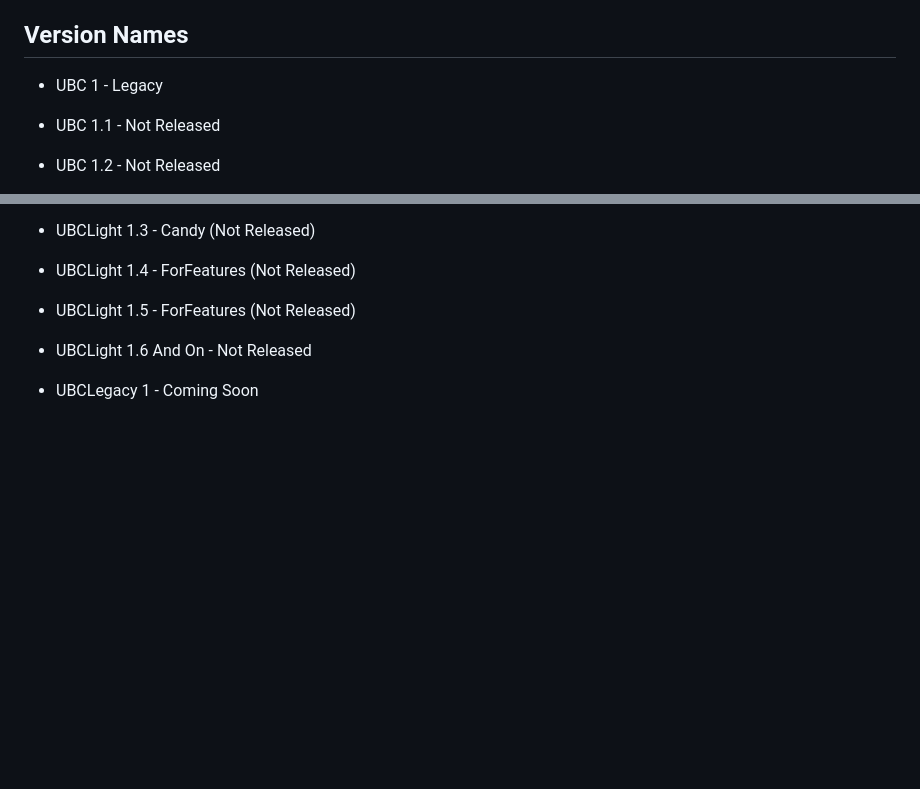
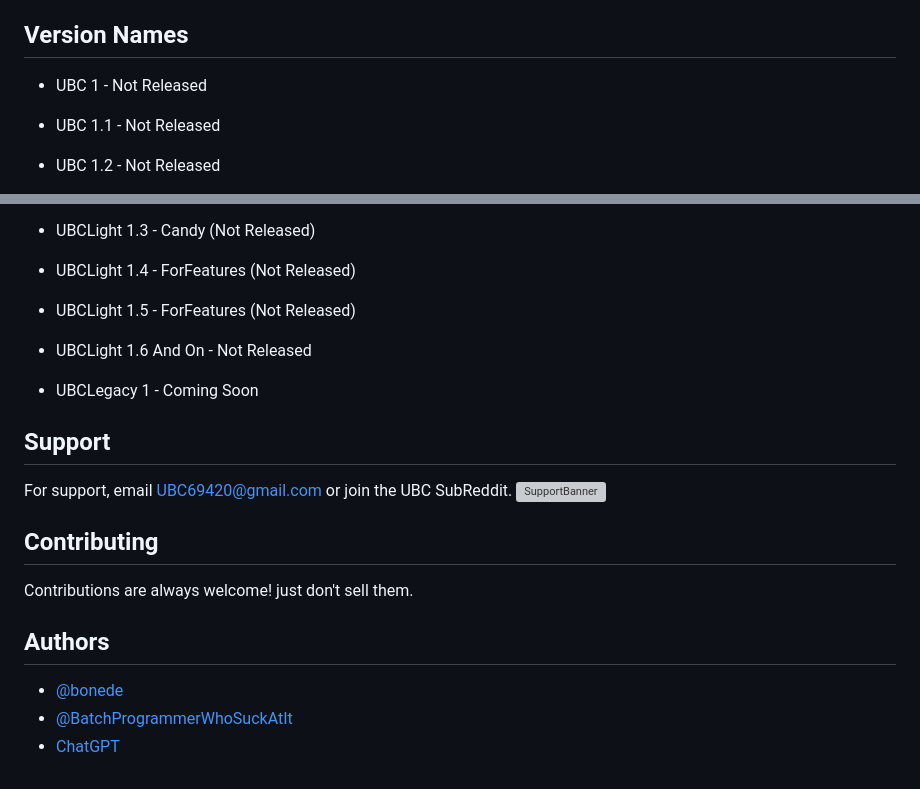
Before and after one commit to Batch-o-Taco/UBC, a Markdown page: README.md, 2 parts joined by grey strips. GitHub-like rendering; blank space fills up the shorter version; grey boxes are pictures that could not be loaded.

```diff
--- a/README.md
+++ b/README.md
@@ -50,7 +50,7 @@ Of course, every good thing is not as good as seen at first glance.
 - The script does not provide any feedback or error messages to the user during some of its longer-running tasks, such as defragmenting the system drive or scanning for malware.
 
 ## Version Names
-- UBC 1 - Legacy
+- UBC 1 - Not Released
 - UBC 1.1 - Not Released
 - UBC 1.2 - Not Released
 - UBC 1.3 - UBCLegacy
@@ -68,3 +68,17 @@ Of course, every good thing is not as good as seen at first glance.
 - UBCLight 1.6 And On - Not Released
 
 - UBCLegacy 1 - Coming Soon
+## Support
+
+For support, email UBC69420@gmail.com or join the UBC SubReddit. ![SupportBanner](https://raw.githubusercontent.com/BatchProgrammerWhoSuckAtIt/UBC/main/images/UBCSupport_Banner.png)
+
+
+## Contributing
+
+Contributions are always welcome! just don't sell them.
+
+## Authors
+
+- [@bonede](https://github.com/bonede)
+- [@BatchProgrammerWhoSuckAtIt](https://github.com/BatchProgrammerWhoSuckAtIt)
+- [ChatGPT](https://openai.com/blog/chatgpt)
```
